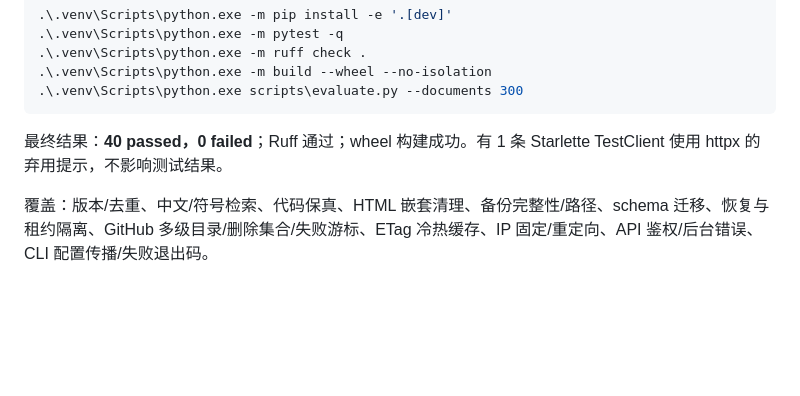
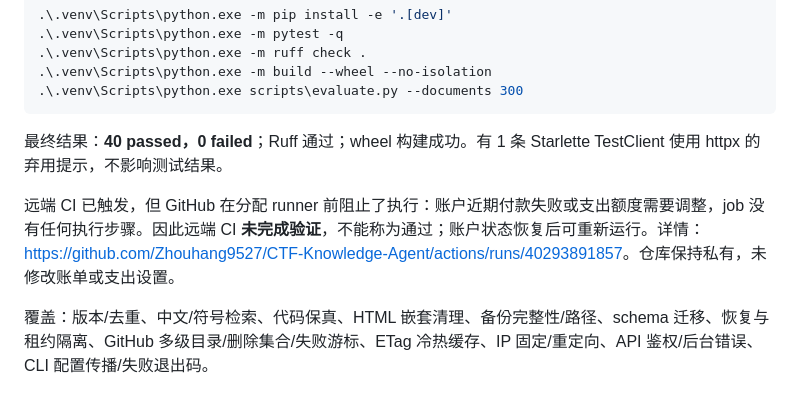
Before and after one commit to SWPU-NSS-Dev/CTF-Knowledge-Agent, a Markdown page: docs/stage1.md, the part around the change. Drawn GitHub-style; blank space fills up the shorter version.

Commit message:
docs: record remote CI account billing blocker [skip ci]

````diff
--- a/docs/stage1.md
+++ b/docs/stage1.md
@@ -27,6 +27,8 @@ Windows 11 build 26200；Python 3.12.12；SQLite 3.51.1，实际使用项目 `.v
 ```
 
 最终结果：**40 passed，0 failed**；Ruff 通过；wheel 构建成功。有 1 条 Starlette TestClient 使用 httpx 的弃用提示，不影响测试结果。
+
+远端 CI 已触发，但 GitHub 在分配 runner 前阻止了执行：账户近期付款失败或支出额度需要调整，job 没有任何执行步骤。因此远端 CI **未完成验证**，不能称为通过；账户状态恢复后可重新运行。详情：<https://github.com/Zhouhang9527/CTF-Knowledge-Agent/actions/runs/40293891857>。仓库保持私有，未修改账单或支出设置。
 
 覆盖：版本/去重、中文/符号检索、代码保真、HTML 嵌套清理、备份完整性/路径、schema 迁移、恢复与租约隔离、GitHub 多级目录/删除集合/失败游标、ETag 冷热缓存、IP 固定/重定向、API 鉴权/后台错误、CLI 配置传播/失败退出码。
 
````
